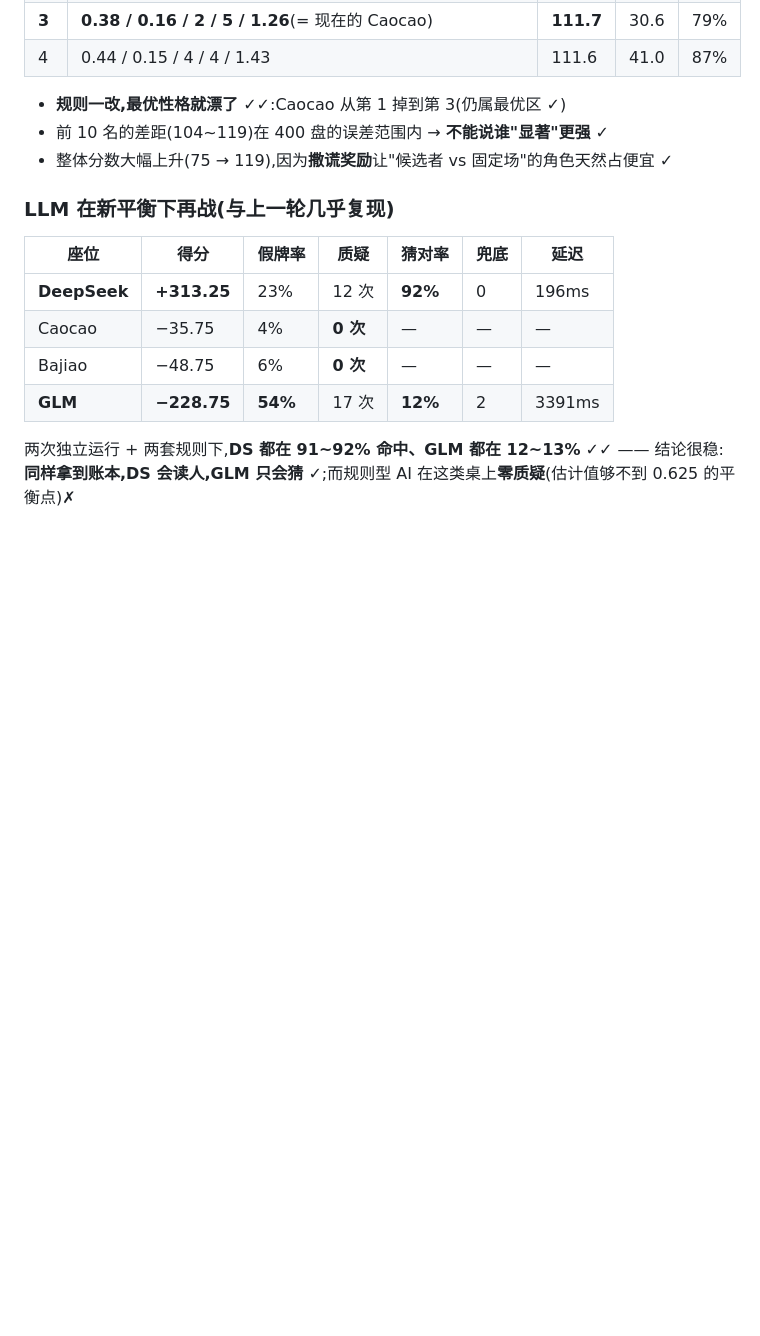
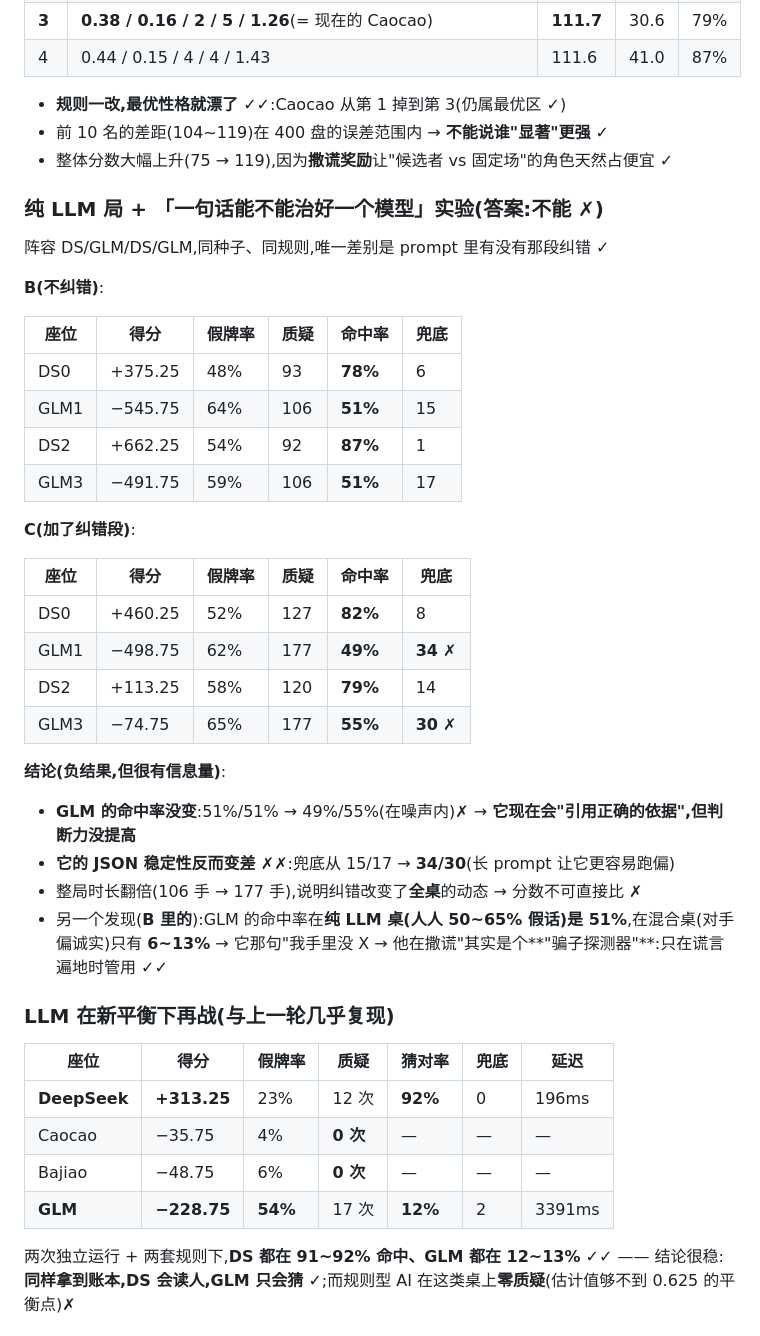
Before and after one commit to FZF525/zhajinhua-ai-arena, a Markdown page: docs/bluff-rules.md, the part around the change. Rendered like a GitHub page; blank space fills up the shorter version.

Commit message:
docs(bluff): 纯 LLM 局与纠错实验(负结果:GLM 命中率 51%→49/55% 未改善,兜底反而 15→34;纠错改变了全桌动态);记录「骗子探测器」发现

```diff
--- a/docs/bluff-rules.md
+++ b/docs/bluff-rules.md
@@ -246,6 +246,36 @@ mean = 四人剩牌数的平均值
 * 前 10 名的差距(104~119)在 400 盘的误差范围内 → **不能说谁"显著"更强** ✓
 * 整体分数大幅上升(75 → 119),因为**撒谎奖励**让"候选者 vs 固定场"的角色天然占便宜 ✓
 
+### 纯 LLM 局 + 「一句话能不能治好一个模型」实验(答案:不能 ✗)
+
+阵容 DS/GLM/DS/GLM,同种子、同规则,唯一差别是 prompt 里有没有那段纠错 ✓
+
+**B(不纠错)**:
+
+| 座位 | 得分 | 假牌率 | 质疑 | **命中率** | 兜底 |
+|---|---|---|---|---|---|
+| DS0 | +375.25 | 48% | 93 | **78%** | 6 |
+| GLM1 | −545.75 | 64% | 106 | **51%** | 15 |
+| DS2 | +662.25 | 54% | 92 | **87%** | 1 |
+| GLM3 | −491.75 | 59% | 106 | **51%** | 17 |
+
+**C(加了纠错段)**:
+
+| 座位 | 得分 | 假牌率 | 质疑 | **命中率** | 兜底 |
+|---|---|---|---|---|---|
+| DS0 | +460.25 | 52% | 127 | **82%** | 8 |
+| GLM1 | −498.75 | 62% | 177 | **49%** | **34** ✗ |
+| DS2 | +113.25 | 58% | 120 | **79%** | 14 |
+| GLM3 | −74.75 | 65% | 177 | **55%** | **30** ✗ |
+
+**结论(负结果,但很有信息量)**:
+
+* **GLM 的命中率没变**:51%/51% → 49%/55%(在噪声内)✗ → **它现在会"引用正确的依据",但判断力没提高**
+* **它的 JSON 稳定性反而变差** ✗✗:兜底从 15/17 → **34/30**(长 prompt 让它更容易跑偏)
+* 整局时长翻倍(106 手 → 177 手),说明纠错改变了**全桌**的动态 → 分数不可直接比 ✗
+* 另一个发现(**B 里的**):GLM 的命中率在**纯 LLM 桌(人人 50~65% 假话)是 51%**,在混合桌(对手偏诚实)只有 **6~13%**
+  → 它那句"我手里没 X → 他在撒谎"其实是个**"骗子探测器"**:只在谎言遍地时管用 ✓✓
+
 ### LLM 在新平衡下再战(与上一轮几乎复现)
 
 | 座位 | 得分 | 假牌率 | 质疑 | 猜对率 | 兜底 | 延迟 |
```
